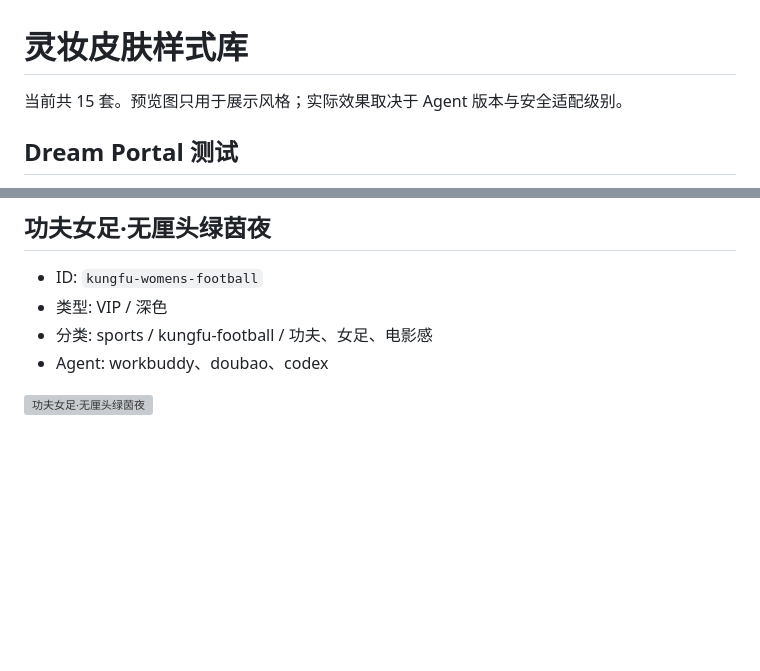
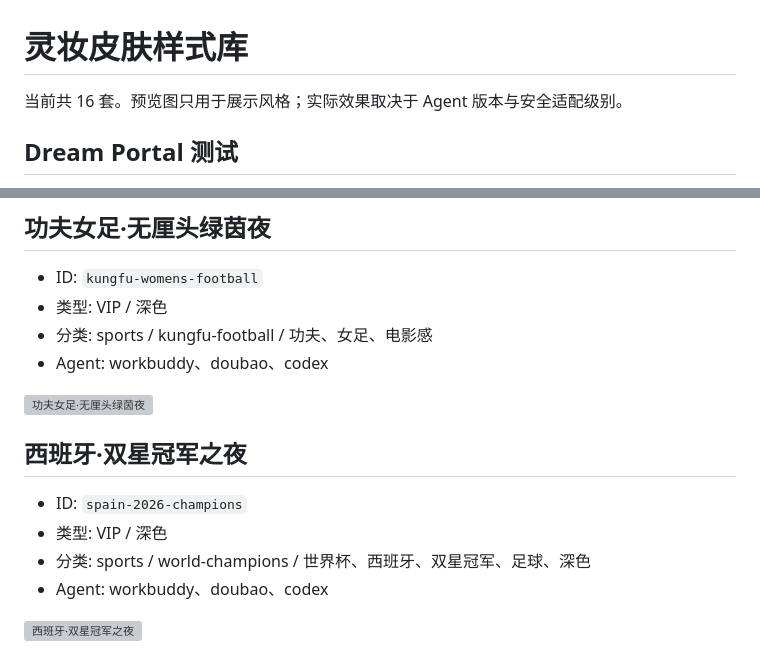
Before and after one commit to AI-Scarlett/LingGlow, a Markdown page: catalog/v1/GALLERY.md, 2 parts joined by grey strips. Drawn GitHub-style; blank space fills up the shorter version; grey boxes are pictures that could not be loaded.

Commit message:
新增西班牙 2026 双星冠军主题

```diff
--- a/catalog/v1/GALLERY.md
+++ b/catalog/v1/GALLERY.md
@@ -1,6 +1,6 @@
 # 灵妆皮肤样式库
 
-当前共 15 套。预览图只用于展示风格；实际效果取决于 Agent 版本与安全适配级别。
+当前共 16 套。预览图只用于展示风格；实际效果取决于 Agent 版本与安全适配级别。
 
 ## Dream Portal 测试
 
@@ -136,3 +136,12 @@
 - Agent: workbuddy、doubao、codex
 
 ![功夫女足·无厘头绿茵夜](./previews/kungfu-womens-football.webp)
+
+## 西班牙·双星冠军之夜
+
+- ID: `spain-2026-champions`
+- 类型: VIP / 深色
+- 分类: sports / world-champions / 世界杯、西班牙、双星冠军、足球、深色
+- Agent: workbuddy、doubao、codex
+
+![西班牙·双星冠军之夜](./previews/spain-2026-champions.webp)
```
